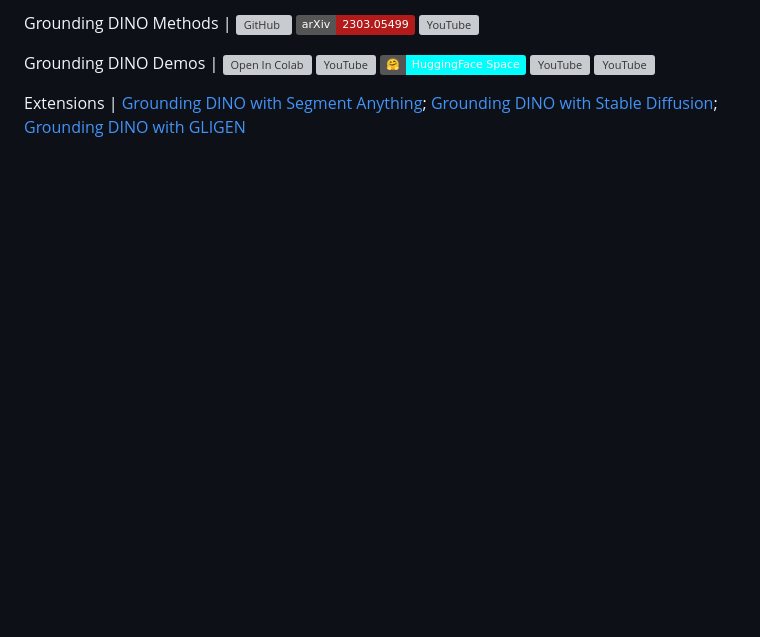
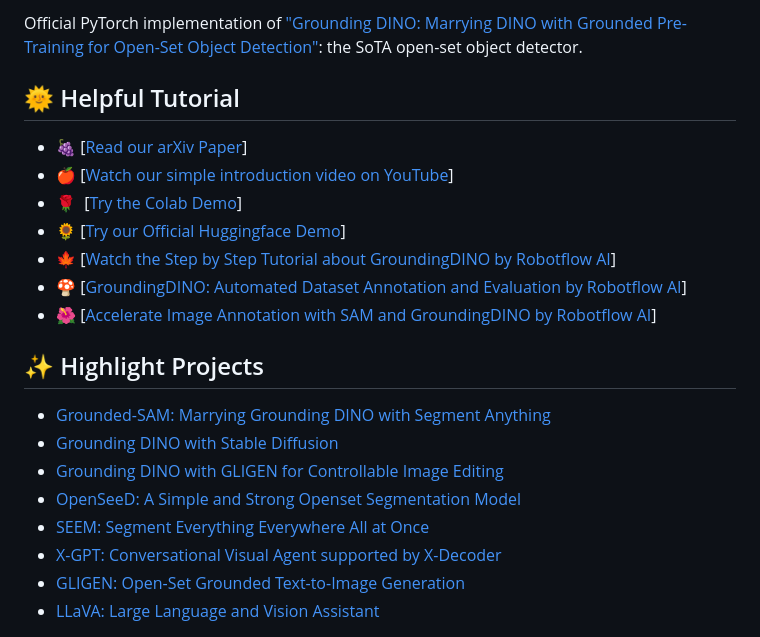
Before and after one commit to IDEA-Research/GroundingDINO, a Markdown page: README.md, the part around one of its changes. GitHub-like rendering; badges without logos; blank space fills up the shorter version; grey boxes are pictures that could not be loaded.

Commit message:
Refine README (#89)
* refine readme

* refine

```diff
--- a/README.md
+++ b/README.md
@@ -4,17 +5,40 @@
 
 
-Grounding DINO Methods |  [![GitHub](https://badges.aleen42.com/src/github.svg)](https://github.com/IDEA-Research/GroundingDINO)
+Official PyTorch implementation of ["Grounding DINO: Marrying DINO with Grounded Pre-Training for Open-Set Object Detection"](https://arxiv.org/abs/2303.05499): the SoTA open-set object detector.
+
+## :sun_with_face: Helpful Tutorial
+
+- :grapes: [[Read our arXiv Paper](https://arxiv.org/abs/2303.05499)]
+- :apple:  [[Watch our simple introduction video on YouTube](https://youtu.be/wxWDt5UiwY8)]
+- :rose:   &nbsp;[[Try the Colab Demo](https://colab.research.google.com/github/roboflow-ai/notebooks/blob/main/notebooks/zero-shot-object-detection-with-grounding-dino.ipynb)]
+- :sunflower: [[Try our Official Huggingface Demo](https://huggingface.co/spaces/ShilongLiu/Grounding_DINO_demo)]
+- :maple_leaf: [[Watch the Step by Step Tutorial about GroundingDINO by Robotflow AI](https://youtu.be/cMa77r3YrDk)]
+- :mushroom: [[GroundingDINO: Automated Dataset Annotation and Evaluation by Robotflow AI](https://youtu.be/C4NqaRBz_Kw)]
+- :hibiscus: [[Accelerate Image Annotation with SAM and GroundingDINO by Robotflow AI](https://youtu.be/oEQYStnF2l8)]
+
+<!-- Grounding DINO Methods |
 [![arXiv](https://img.shields.io/badge/arXiv-2303.05499-b31b1b.svg)](https://arxiv.org/abs/2303.05499)
-[![YouTube](https://badges.aleen42.com/src/youtube.svg)](https://youtu.be/wxWDt5UiwY8)
+[![YouTube](https://badges.aleen42.com/src/youtube.svg)](https://youtu.be/wxWDt5UiwY8) -->
 
-Grounding DINO Demos |
-[![Open In Colab](https://colab.research.google.com/assets/colab-badge.svg)](https://colab.research.google.com/github/roboflow-ai/notebooks/blob/main/notebooks/zero-shot-object-detection-with-grounding-dino.ipynb)
-[![YouTube](https://badges.aleen42.com/src/youtube.svg)](https://youtu.be/cMa77r3YrDk)
+<!-- Grounding DINO Demos |
+[![Open In Colab](https://colab.research.google.com/assets/colab-badge.svg)](https://colab.research.google.com/github/roboflow-ai/notebooks/blob/main/notebooks/zero-shot-object-detection-with-grounding-dino.ipynb) -->
+<!-- [![YouTube](https://badges.aleen42.com/src/youtube.svg)](https://youtu.be/cMa77r3YrDk)
 [![HuggingFace space](https://img.shields.io/badge/🤗-HuggingFace%20Space-cyan.svg)](https://huggingface.co/spaces/ShilongLiu/Grounding_DINO_demo)
 [![YouTube](https://badges.aleen42.com/src/youtube.svg)](https://youtu.be/oEQYStnF2l8)
-[![YouTube](https://badges.aleen42.com/src/youtube.svg)](https://youtu.be/C4NqaRBz_Kw)
+[![YouTube](https://badges.aleen42.com/src/youtube.svg)](https://youtu.be/C4NqaRBz_Kw) -->
 
-Extensions | [Grounding DINO with Segment Anything](https://github.com/IDEA-Research/Grounded-Segment-Anything); [Grounding DINO with Stable Diffusion](demo/image_editing_with_groundingdino_stablediffusion.ipynb); [Grounding DINO with GLIGEN](demo/image_editing_with_groundingdino_gligen.ipynb)
+## :sparkles: Highlight Projects
+
+- [Grounded-SAM: Marrying Grounding DINO with Segment Anything](https://github.com/IDEA-Research/Grounded-Segment-Anything)
+- [Grounding DINO with Stable Diffusion](demo/image_editing_with_groundingdino_stablediffusion.ipynb)
+- [Grounding DINO with GLIGEN for Controllable Image Editing](demo/image_editing_with_groundingdino_gligen.ipynb)
+- [OpenSeeD: A Simple and Strong Openset Segmentation Model](https://github.com/IDEA-Research/OpenSeeD)
+- [SEEM: Segment Everything Everywhere All at Once](https://github.com/UX-Decoder/Segment-Everything-Everywhere-All-At-Once)
+- [X-GPT: Conversational Visual Agent supported by X-Decoder](https://github.com/microsoft/X-Decoder/tree/xgpt)
+- [GLIGEN: Open-Set Grounded Text-to-Image Generation](https://github.com/gligen/GLIGEN)
+- [LLaVA: Large Language and Vision Assistant](https://github.com/haotian-liu/LLaVA)
+
+<!-- Extensions | [Grounding DINO with Segment Anything](https://github.com/IDEA-Research/Grounded-Segment-Anything); [Grounding DINO with Stable Diffusion](demo/image_editing_with_groundingdino_stablediffusion.ipynb); [Grounding DINO with GLIGEN](demo/image_editing_with_groundingdino_gligen.ipynb)  -->
 
 
 
```
Also changed, not shown: other parts of README.md (+3 -9 lines).
